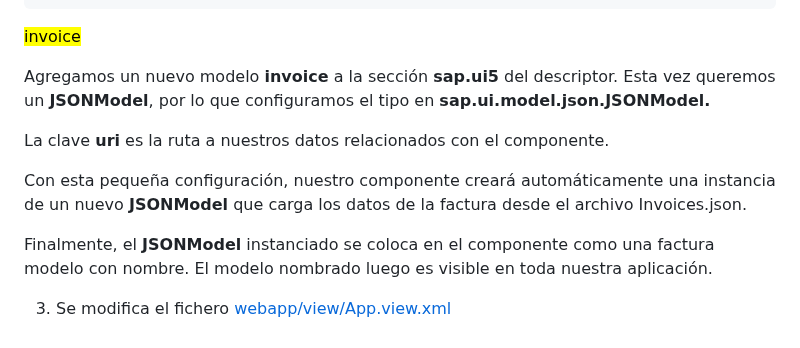
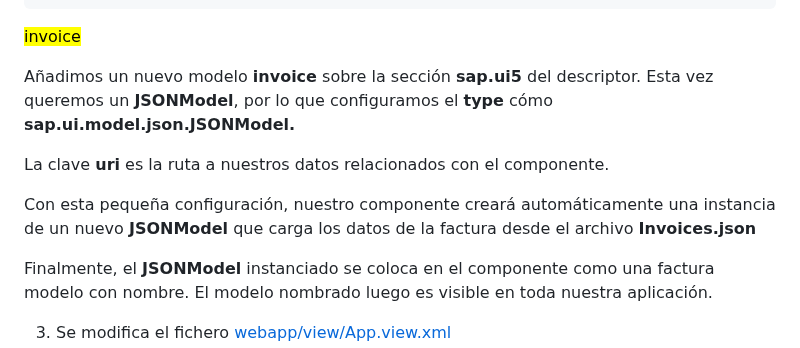
Before and after one commit to robergit88/Walkthrough, a Markdown page: 19 Aggregation Binding/app root folder/detalle.md, the part around one of its changes. GitHub-like rendering.

Commit message:
Actualizar detalle.md

```diff
--- a/19 Aggregation Binding/app root folder/detalle.md
+++ b/19 Aggregation Binding/app root folder/detalle.md
@@ -70,13 +72,13 @@ El archivo **Invoices.json** simplemente contiene cinco facturas en formato JSON
 <mark>invoice</mark>
 
 
-Agregamos un nuevo modelo **invoice** a la sección **sap.ui5** del descriptor. Esta vez queremos un **JSONModel**, por lo que configuramos el tipo en **sap.ui.model.json.JSONModel.**
+Añadimos un nuevo modelo **invoice** sobre la sección **sap.ui5** del descriptor. Esta vez queremos un **JSONModel**, por lo que configuramos el **type** cómo  **sap.ui.model.json.JSONModel.**
 
 
 La clave **uri** es la ruta a nuestros datos relacionados con el componente.
 
 
-Con esta pequeña configuración, nuestro componente creará automáticamente una instancia de un nuevo **JSONModel** que carga los datos de la factura desde el archivo Invoices.json.
+Con esta pequeña configuración, nuestro componente creará automáticamente una instancia de un nuevo **JSONModel** que carga los datos de la factura desde el archivo **Invoices.json**
 
 
 Finalmente, el **JSONModel** instanciado se coloca en el componente como una factura modelo con nombre. El modelo nombrado luego es visible en toda nuestra aplicación.
```
Also changed, not shown: other parts of 19 Aggregation Binding/app root folder/detalle.md (+2 -0 lines).
